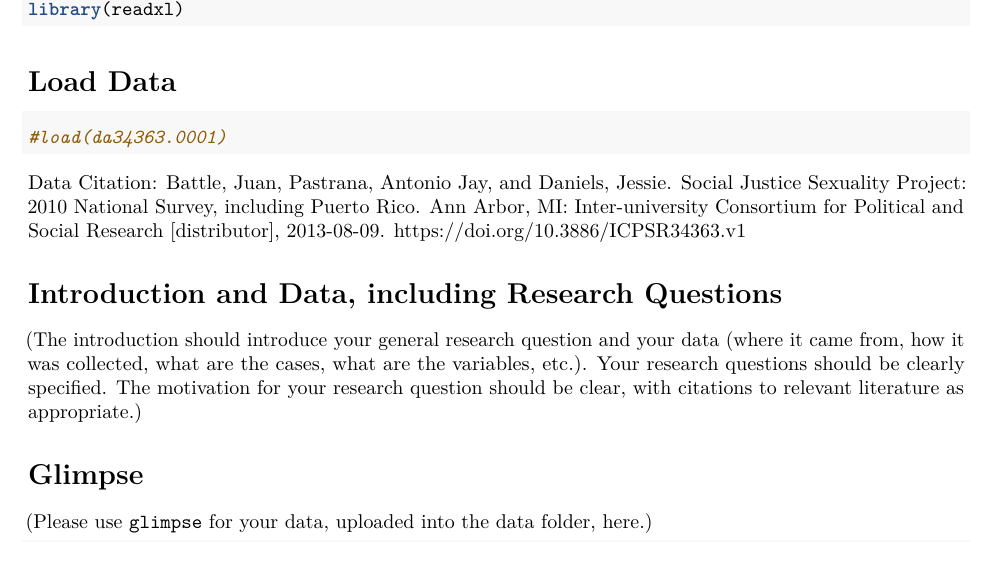
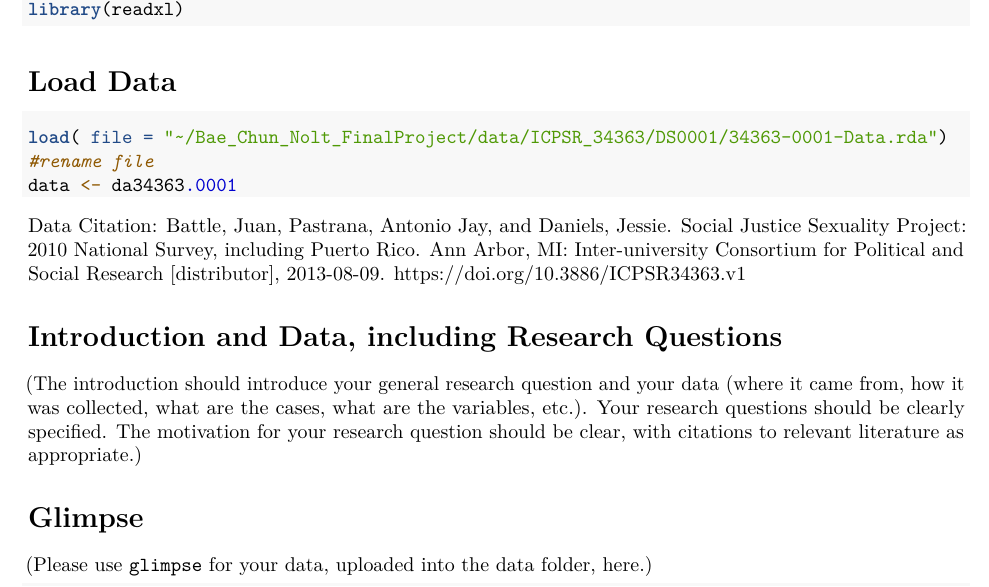
Before and after one commit to STA198F2021/Jackie-Fan-Club, an R Markdown document (proposal/proposal_template.Rmd): part of the page before the commit and part of page 1 of 7 after it, cut so that both start at the same text. Rendered offline with R 4.5, knitr and Pandoc, then LaTeX, with nearby package versions.

Commit message:
knitted file

````diff
--- a/proposal/proposal_template.Rmd
+++ b/proposal/proposal_template.Rmd
@@ -15,7 +15,9 @@ library(readxl)
 
 # Load Data
 ```{r load-data, message = F}
-#load(da34363.0001)
+load( file = "~/Bae_Chun_Nolt_FinalProject/data/ICPSR_34363/DS0001/34363-0001-Data.rda")
+#rename file
+data <- da34363.0001
 ```
 Data Citation: Battle, Juan, Pastrana, Antonio Jay, and Daniels, Jessie. Social Justice Sexuality Project: 2010 National Survey, including Puerto Rico. Ann Arbor, MI: Inter-university Consortium for Political and Social Research [distributor], 2013-08-09. https://doi.org/10.3886/ICPSR34363.v1
 
````
Also changed, not shown: proposal/proposal_template.Rmd (2 more changed lines).
